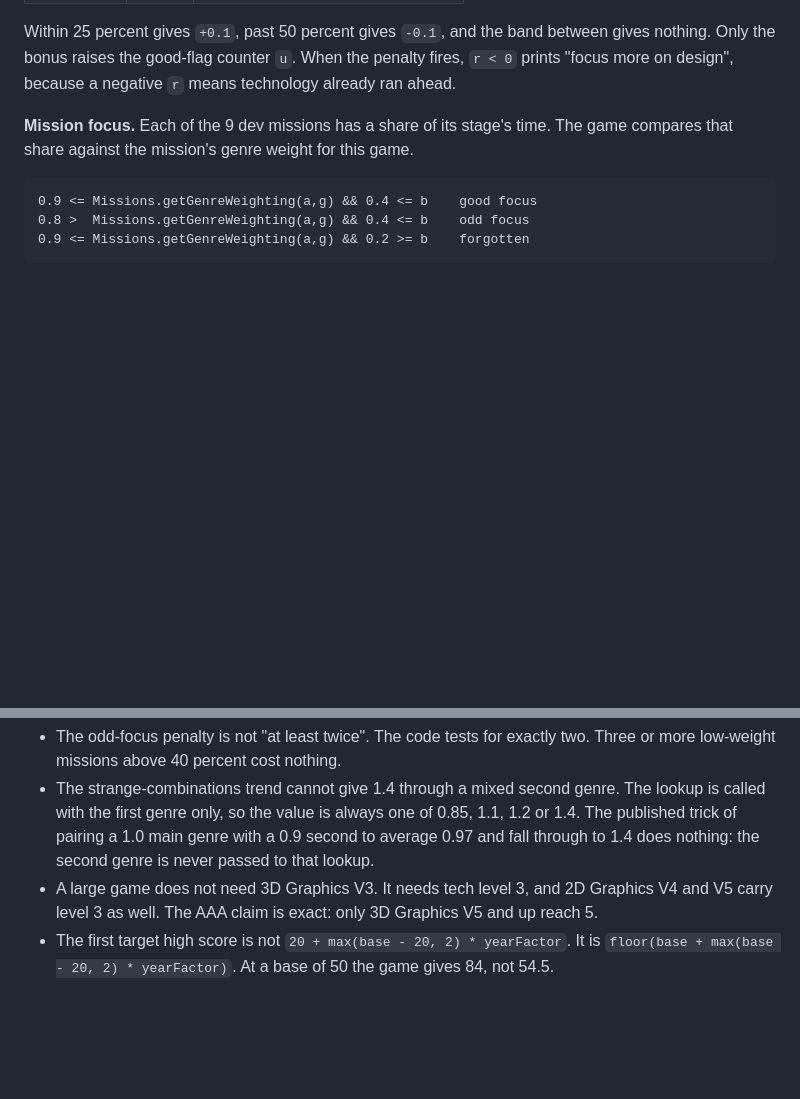
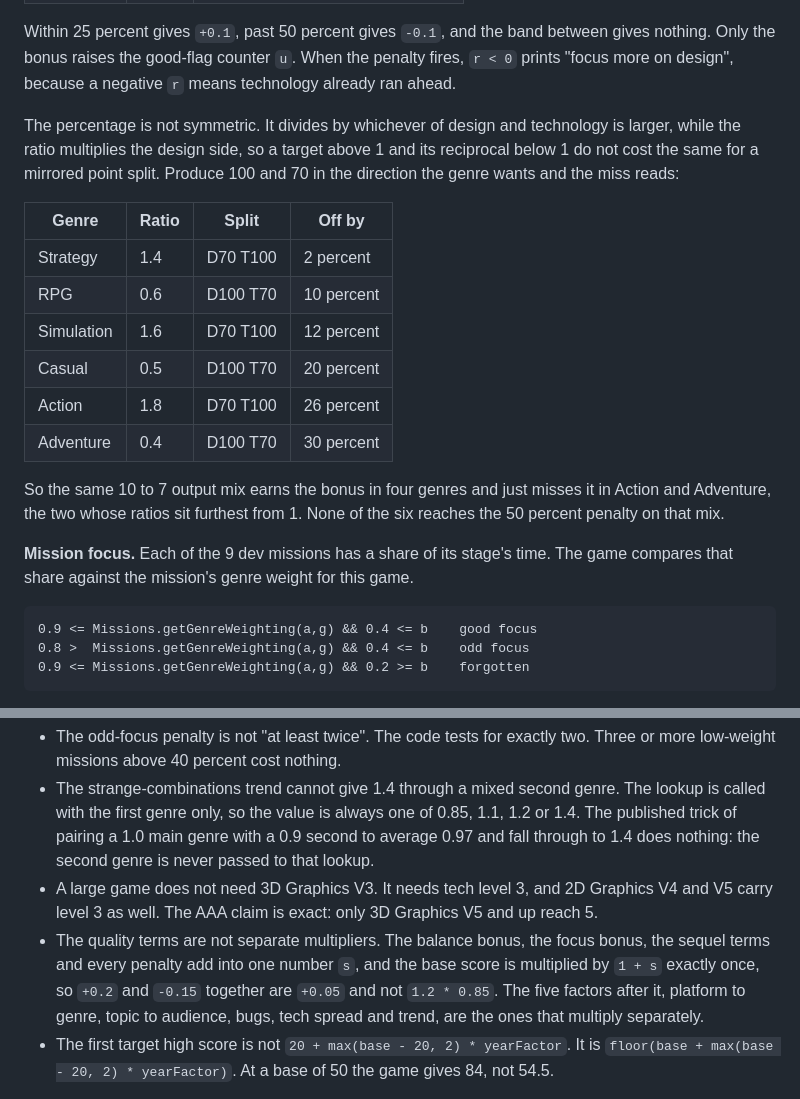
Before and after one commit to rsoyxihnark/Game-Dev-Tycoon---Review-Calculator, a Markdown page: reference/codeNw-review-algorithm.md, 2 parts joined by grey strips. Rendered like a GitHub page; blank space fills up the shorter version.

Commit message:
[no release] Reference notes: the balance percentage is not symmetric, and the quality terms add rather than multiply

```diff
--- a/reference/codeNw-review-algorithm.md
+++ b/reference/codeNw-review-algorithm.md
@@ -113,6 +113,24 @@ Setting `r` to zero means `technology = design * goldenRatio`, so the target rea
 Within 25 percent gives `+0.1`, past 50 percent gives `-0.1`, and the band between gives
 nothing. Only the bonus raises the good-flag counter `u`. When the penalty fires, `r < 0`
 prints "focus more on design", because a negative `r` means technology already ran ahead.
+
+The percentage is not symmetric. It divides by whichever of design and technology is
+larger, while the ratio multiplies the design side, so a target above 1 and its reciprocal
+below 1 do not cost the same for a mirrored point split. Produce 100 and 70 in the
+direction the genre wants and the miss reads:
+
+| Genre | Ratio | Split | Off by |
+| --- | --- | --- | --- |
+| Strategy | 1.4 | D70 T100 | 2 percent |
+| RPG | 0.6 | D100 T70 | 10 percent |
+| Simulation | 1.6 | D70 T100 | 12 percent |
+| Casual | 0.5 | D100 T70 | 20 percent |
+| Action | 1.8 | D70 T100 | 26 percent |
+| Adventure | 0.4 | D100 T70 | 30 percent |
+
+So the same 10 to 7 output mix earns the bonus in four genres and just misses it in Action
+and Adventure, the two whose ratios sit furthest from 1. None of the six reaches the 50
+percent penalty on that mix.
 
 **Mission focus.** Each of the 9 dev missions has a share of its stage's time. The game
 compares that share against the mission's genre weight for this game.
@@ -559,6 +577,11 @@ Checked against the code, with the check kept in `tests/`:
   through to 1.4 does nothing: the second genre is never passed to that lookup.
 - A large game does not need 3D Graphics V3. It needs tech level 3, and 2D Graphics V4 and
   V5 carry level 3 as well. The AAA claim is exact: only 3D Graphics V5 and up reach 5.
+- The quality terms are not separate multipliers. The balance bonus, the focus bonus, the
+  sequel terms and every penalty add into one number `s`, and the base score is multiplied
+  by `1 + s` exactly once, so `+0.2` and `-0.15` together are `+0.05` and not `1.2 * 0.85`.
+  The five factors after it, platform to genre, topic to audience, bugs, tech spread and
+  trend, are the ones that multiply separately.
 - The first target high score is not `20 + max(base - 20, 2) * yearFactor`. It is
   `floor(base + max(base - 20, 2) * yearFactor)`. At a base of 50 the game gives 84, not 54.5.
 
```
